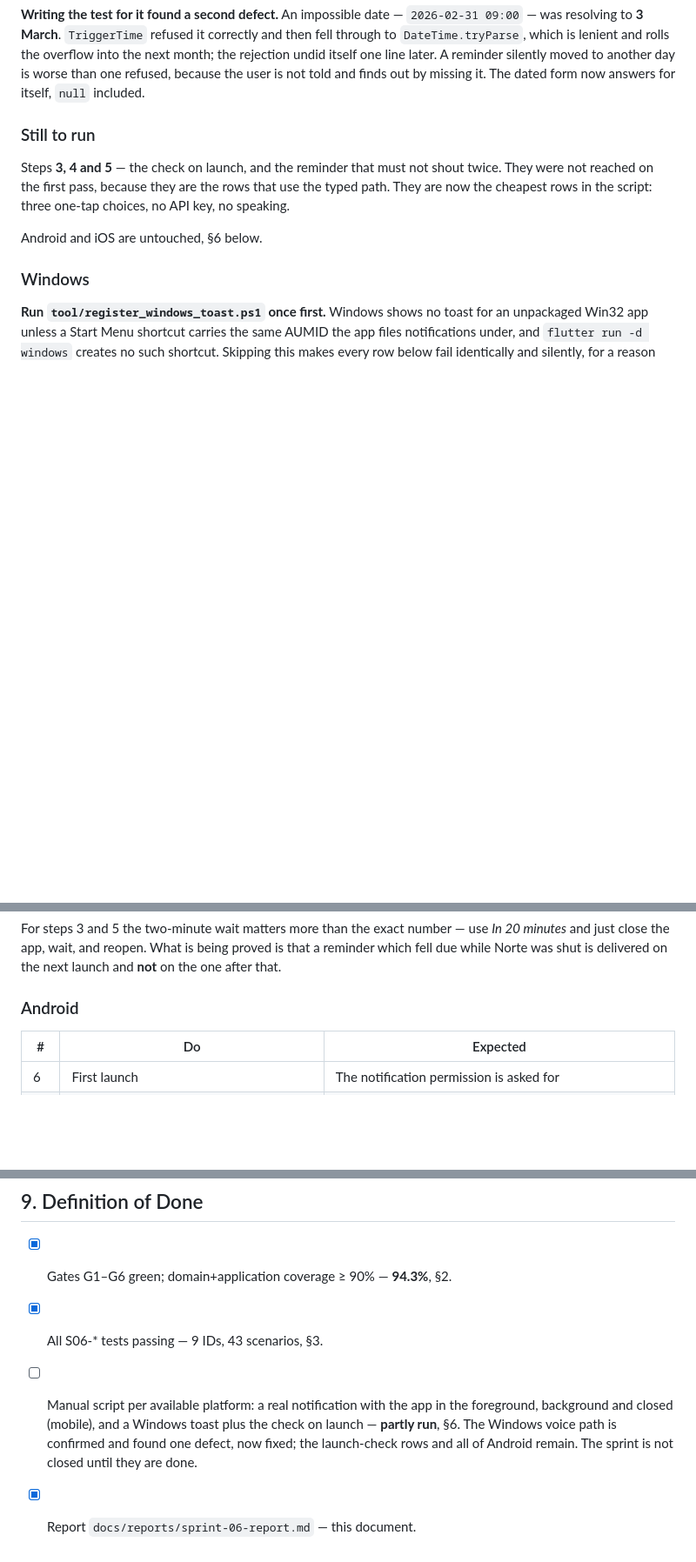
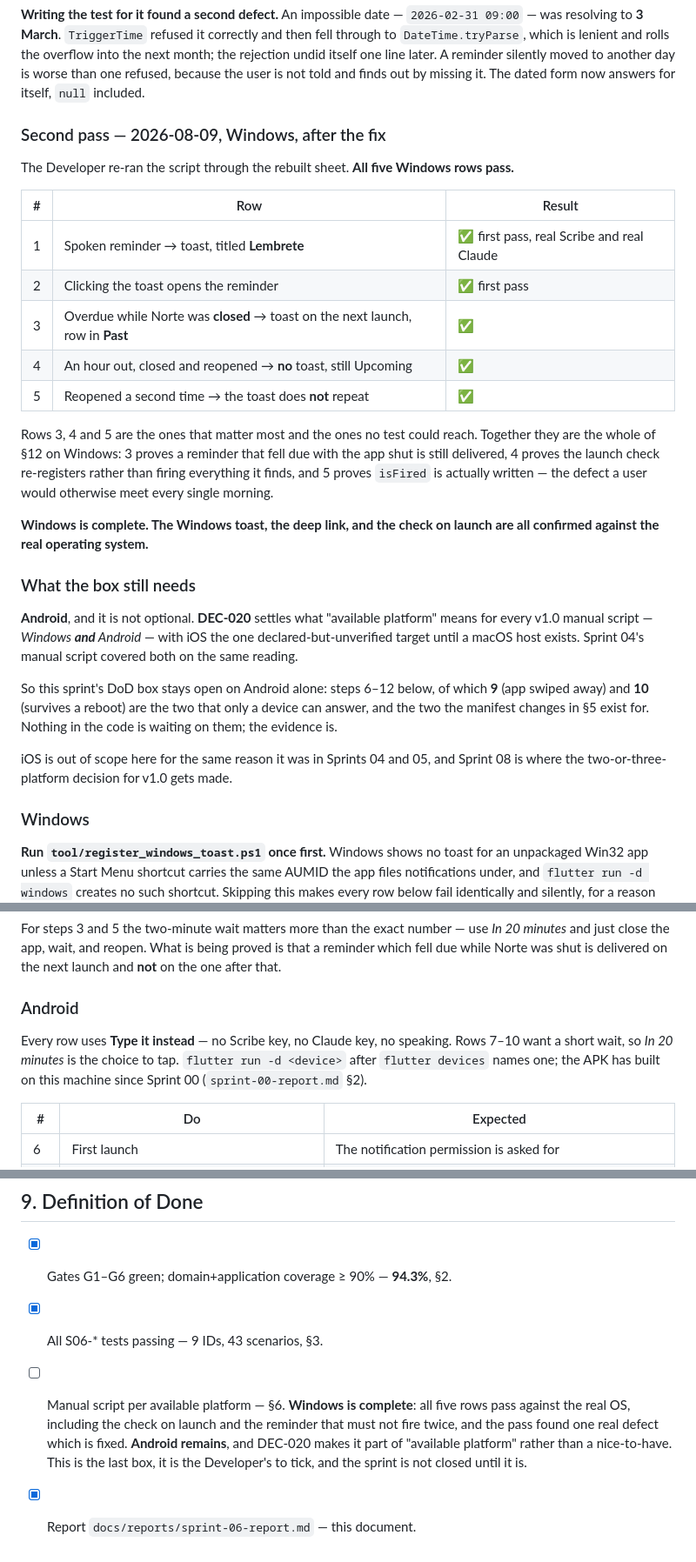
Before and after one commit to Aennson/norte, a Markdown page: docs/reports/sprint-06-report.md, 3 parts joined by grey strips. Shown at 87% size. GitHub-like rendering; blank space fills up the shorter version.

Commit message:
sprint-06: Windows is complete, and DEC-020 says which platform is left
All five Windows rows pass against the real operating system, including the
three no test could reach: a reminder that fell due with the app shut is
delivered on the next launch, a distant one is re-registered rather than
fired, and neither repeats on the launch after that. That last one is the
defect a user would otherwise meet every morning, and it is the only proof
that `isFired` is really written.

The DoD box stays open on Android. DEC-020 settles that "available platform"
means Windows *and* Android for every v1.0 manual script, which is the same
reading Sprint 04 used — so this is evidence outstanding, not scope declined.
Steps 9 and 10 are the two only a device can answer, and the two the manifest
changes exist for.

Co-Authored-By: Claude Opus 5 <noreply@anthropic.com>

```diff
--- a/docs/reports/sprint-06-report.md
+++ b/docs/reports/sprint-06-report.md
@@ -218,14 +218,43 @@ later. A reminder silently moved to another day is worse than one refused,
 because the user is not told and finds out by missing it. The dated form now
 answers for itself, `null` included.
 
-### Still to run
+### Second pass — 2026-08-09, Windows, after the fix
 
-Steps **3, 4 and 5** — the check on launch, and the reminder that must not
-shout twice. They were not reached on the first pass, because they are the
-rows that use the typed path. They are now the cheapest rows in the script:
-three one-tap choices, no API key, no speaking.
+The Developer re-ran the script through the rebuilt sheet. **All five Windows
+rows pass.**
 
-Android and iOS are untouched, §6 below.
+| # | Row | Result |
+|---|---|---|
+| 1 | Spoken reminder → toast, titled **Lembrete** | ✅ first pass, real Scribe and real Claude |
+| 2 | Clicking the toast opens the reminder | ✅ first pass |
+| 3 | Overdue while Norte was **closed** → toast on the next launch, row in **Past** | ✅ |
+| 4 | An hour out, closed and reopened → **no** toast, still Upcoming | ✅ |
+| 5 | Reopened a second time → the toast does **not** repeat | ✅ |
+
+Rows 3, 4 and 5 are the ones that matter most and the ones no test could
+reach. Together they are the whole of §12 on Windows: 3 proves a reminder
+that fell due with the app shut is still delivered, 4 proves the launch check
+re-registers rather than firing everything it finds, and 5 proves `isFired`
+is actually written — the defect a user would otherwise meet every single
+morning.
+
+**Windows is complete. The Windows toast, the deep link, and the check on
+launch are all confirmed against the real operating system.**
+
+### What the box still needs
+
+**Android**, and it is not optional. **DEC-020** settles what "available
+platform" means for every v1.0 manual script — *Windows **and** Android* —
+with iOS the one declared-but-unverified target until a macOS host exists.
+Sprint 04's manual script covered both on the same reading.
+
+So this sprint's DoD box stays open on Android alone: steps 6–12 below, of
+which **9** (app swiped away) and **10** (survives a reboot) are the two that
+only a device can answer, and the two the manifest changes in §5 exist for.
+Nothing in the code is waiting on them; the evidence is.
+
+iOS is out of scope here for the same reason it was in Sprints 04 and 05, and
+Sprint 08 is where the two-or-three-platform decision for v1.0 gets made.
 
 ### Windows
 
@@ -260,6 +289,11 @@ proved is that a reminder which fell due while Norte was shut is delivered on
 the next launch and **not** on the one after that.
 
 ### Android
+
+Every row uses **Type it instead** — no Scribe key, no Claude key, no
+speaking. Rows 7–10 want a short wait, so *In 20 minutes* is the choice to
+tap. `flutter run -d <device>` after `flutter devices` names one; the APK has
+built on this machine since Sprint 00 (`sprint-00-report.md` §2).
 
 | # | Do | Expected |
 |---|---|---|
@@ -335,9 +369,10 @@ that port is where it goes, not a new parameter on a use case.
 
 - [x] Gates G1–G6 green; domain+application coverage ≥ 90% — **94.3%**, §2.
 - [x] All S06-* tests passing — 9 IDs, 43 scenarios, §3.
-- [ ] Manual script per available platform: a real notification with the app
-      in the foreground, background and closed (mobile), and a Windows toast
-      plus the check on launch — **partly run**, §6. The Windows voice path is
-      confirmed and found one defect, now fixed; the launch-check rows and all
-      of Android remain. The sprint is not closed until they are done.
+- [ ] Manual script per available platform — §6. **Windows is complete**: all
+      five rows pass against the real OS, including the check on launch and
+      the reminder that must not fire twice, and the pass found one real
+      defect which is fixed. **Android remains**, and DEC-020 makes it part of
+      "available platform" rather than a nice-to-have. This is the last box,
+      it is the Developer's to tick, and the sprint is not closed until it is.
 - [x] Report `docs/reports/sprint-06-report.md` — this document.
```
Also changed, not shown: other parts of docs/reports/sprint-06-report.md (+1 -1 lines).
